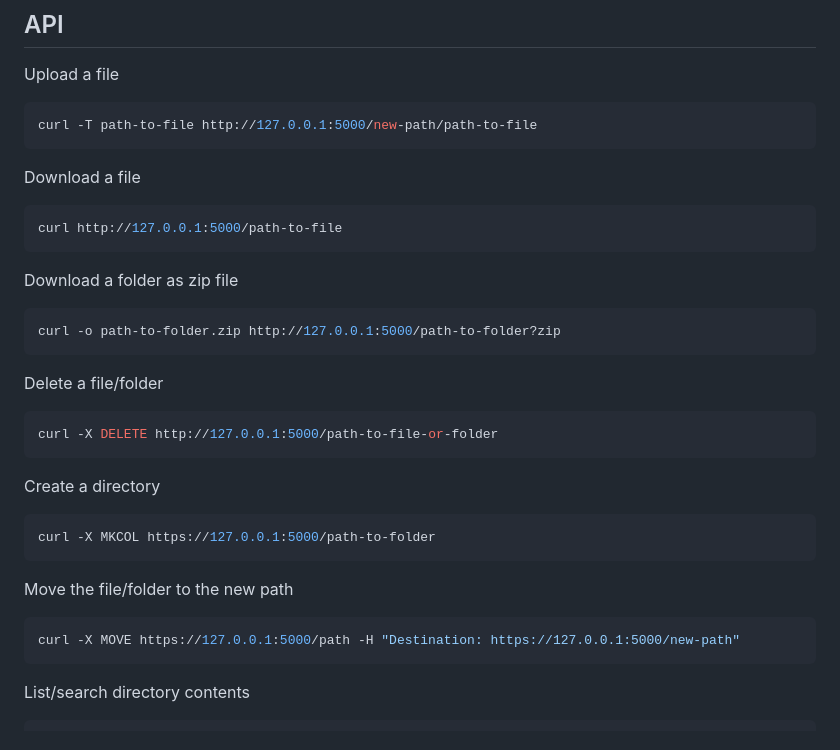
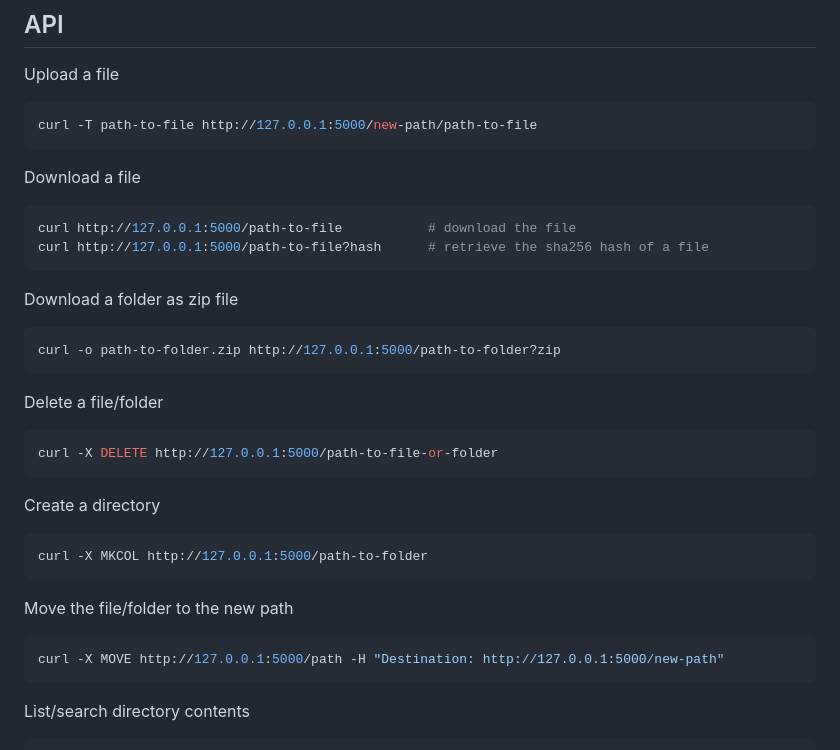
Before and after one commit to isarmg/dufs-ram, a Markdown page: README.md, the part around the change. GitHub-like rendering.

Commit message:
chore: update readme

````diff
--- a/README.md
+++ b/README.md
@@ -158,7 +158,8 @@ curl -T path-to-file http://127.0.0.1:5000/new-path/path-to-file
 
 Download a file
 ```sh
-curl http://127.0.0.1:5000/path-to-file
+curl http://127.0.0.1:5000/path-to-file           # download the file
+curl http://127.0.0.1:5000/path-to-file?hash      # retrieve the sha256 hash of a file
 ```
 
 Download a folder as zip file
@@ -176,13 +177,13 @@ curl -X DELETE http://127.0.0.1:5000/path-to-file-or-folder
 Create a directory
 
 ```sh
-curl -X MKCOL https://127.0.0.1:5000/path-to-folder
+curl -X MKCOL http://127.0.0.1:5000/path-to-folder
 ```
 
 Move the file/folder to the new path
 
 ```sh
-curl -X MOVE https://127.0.0.1:5000/path -H "Destination: https://127.0.0.1:5000/new-path"
+curl -X MOVE http://127.0.0.1:5000/path -H "Destination: http://127.0.0.1:5000/new-path"
 ```
 
 List/search directory contents
````
